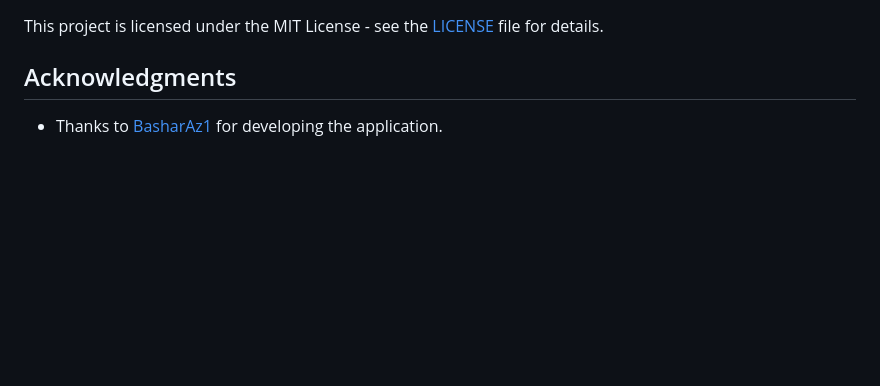
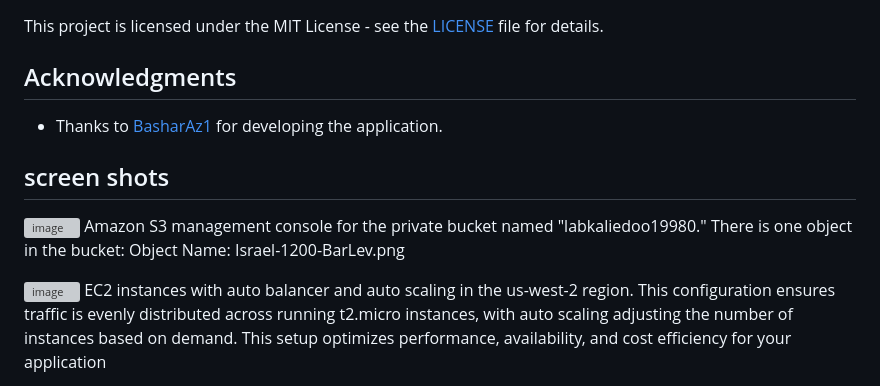
Before and after one commit to BasharAZ1/summary_exe, a Markdown page: README.md, the part around the change printed below. Drawn GitHub-style; blank space fills up the shorter version; grey boxes are pictures that could not be loaded.

```diff
--- a/README.md
+++ b/README.md
@@ -129,3 +129,20 @@ This project is licensed under the MIT License - see the [LICENSE](LICENSE) file
 ## Acknowledgments
 
 - Thanks to [BasharAz1](https://github.com/BasharAZ1) for developing the application.
+
+
+
+## screen shots
+
+
+
+![image](https://github.com/BasharAZ1/summary_exe_devops/assets/81175356/475b0aa2-58a8-4a39-b15a-a1bbde5c19ba)
+Amazon S3 management console for the  private bucket named "labkaliedoo19980." There is one object in the bucket:
+Object Name: Israel-1200-BarLev.png
+
+
+![image](https://github.com/BasharAZ1/summary_exe_devops/assets/81175356/9bbbb718-6dc5-4f38-b613-be18f0640bca)
+EC2 instances with auto balancer and auto scaling in the us-west-2 region. This configuration ensures traffic is evenly distributed across running t2.micro instances, with auto scaling adjusting the number of instances based on demand. This setup optimizes performance, availability, and cost efficiency for your application
+
+
+
```
Also changed, not shown: other parts of README.md (+4 -0 lines).
